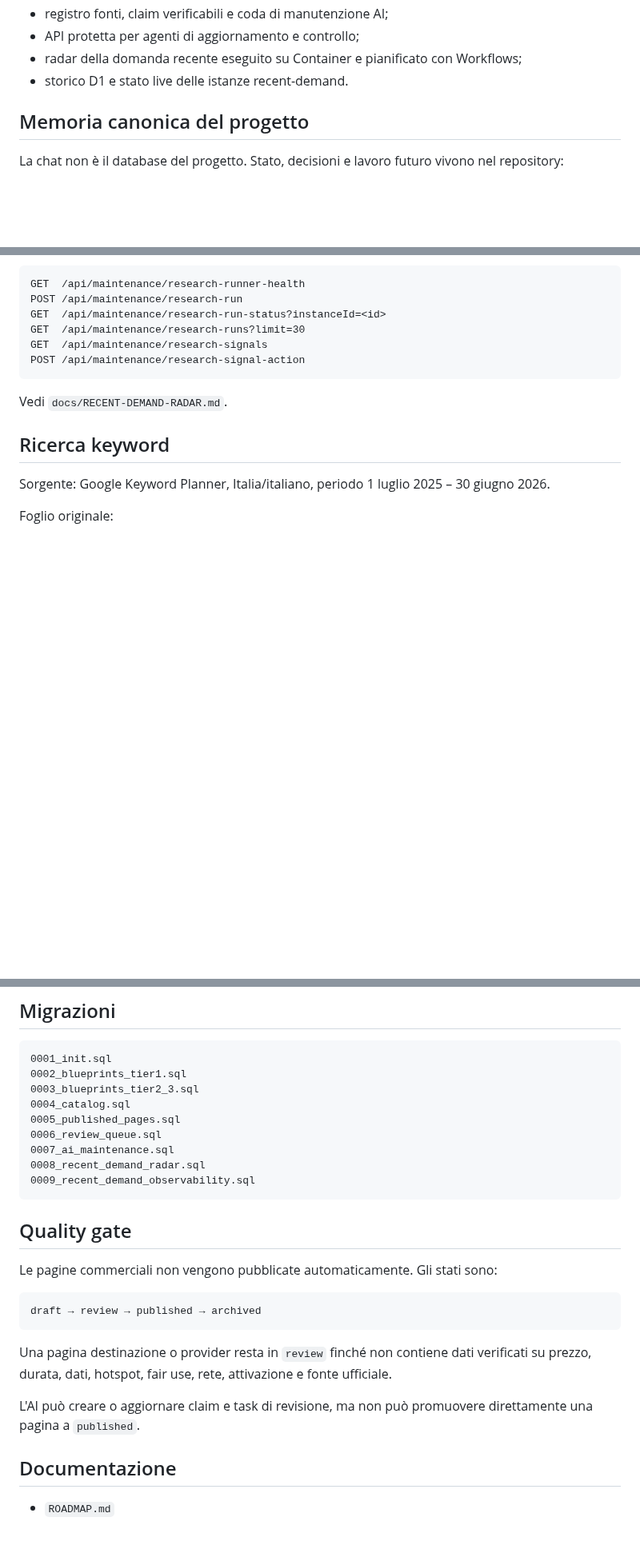
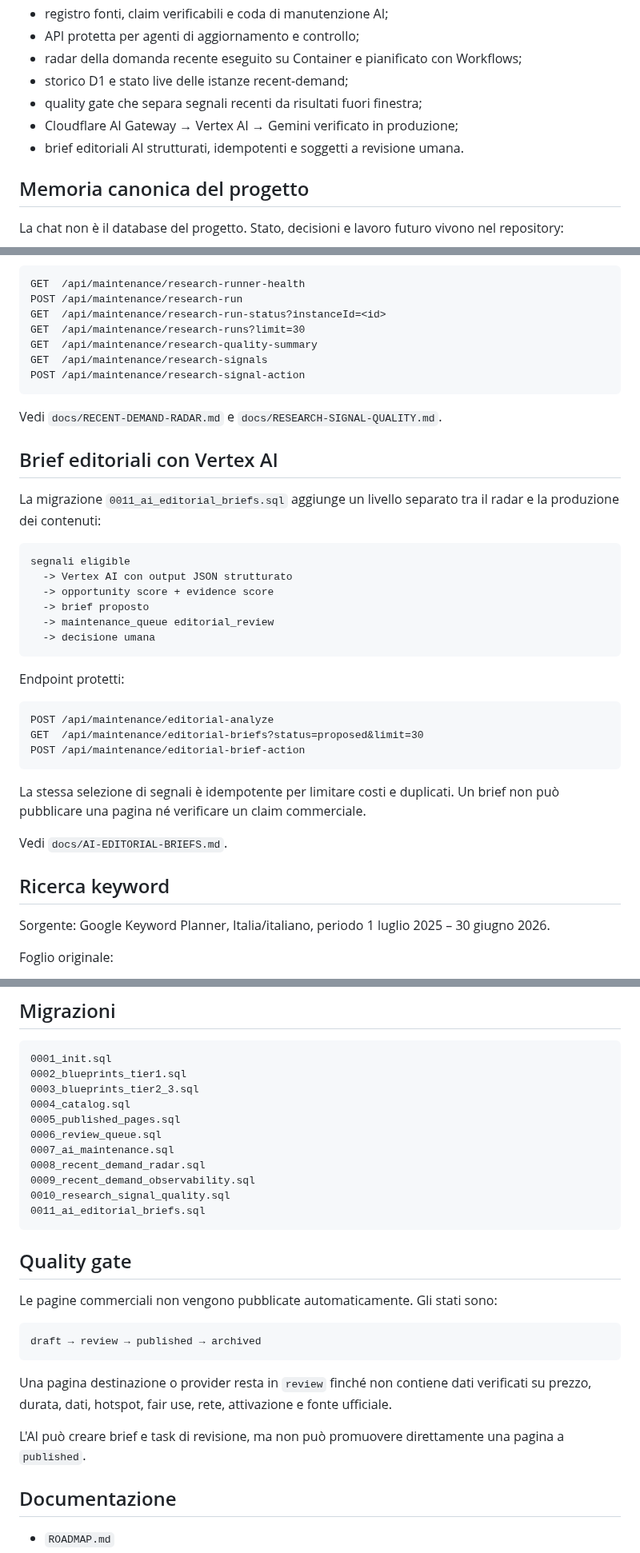
Before and after one commit to soliwkr/esim, a Markdown page: README.md, 3 parts joined by grey strips. Shown at 80% size. GitHub-like rendering; blank space fills up the shorter version.

Commit message:
Document AI editorial brief pipeline

````diff
--- a/README.md
+++ b/README.md
@@ -33,7 +33,10 @@ Intercettare ricerche ad alta intenzione come `esim giappone`, `esim usa`, `migl
 - registro fonti, claim verificabili e coda di manutenzione AI;
 - API protetta per agenti di aggiornamento e controllo;
 - radar della domanda recente eseguito su Container e pianificato con Workflows;
-- storico D1 e stato live delle istanze recent-demand.
+- storico D1 e stato live delle istanze recent-demand;
+- quality gate che separa segnali recenti da risultati fuori finestra;
+- Cloudflare AI Gateway → Vertex AI → Gemini verificato in produzione;
+- brief editoriali AI strutturati, idempotenti e soggetti a revisione umana.
 
 ## Memoria canonica del progetto
 
@@ -103,11 +106,37 @@ GET  /api/maintenance/research-runner-health
 POST /api/maintenance/research-run
 GET  /api/maintenance/research-run-status?instanceId=<id>
 GET  /api/maintenance/research-runs?limit=30
+GET  /api/maintenance/research-quality-summary
 GET  /api/maintenance/research-signals
 POST /api/maintenance/research-signal-action
 ```
 
-Vedi `docs/RECENT-DEMAND-RADAR.md`.
+Vedi `docs/RECENT-DEMAND-RADAR.md` e `docs/RESEARCH-SIGNAL-QUALITY.md`.
+
+## Brief editoriali con Vertex AI
+
+La migrazione `0011_ai_editorial_briefs.sql` aggiunge un livello separato tra il radar e la produzione dei contenuti:
+
+```text
+segnali eligible
+  -> Vertex AI con output JSON strutturato
+  -> opportunity score + evidence score
+  -> brief proposto
+  -> maintenance_queue editorial_review
+  -> decisione umana
+```
+
+Endpoint protetti:
+
+```text
+POST /api/maintenance/editorial-analyze
+GET  /api/maintenance/editorial-briefs?status=proposed&limit=30
+POST /api/maintenance/editorial-brief-action
+```
+
+La stessa selezione di segnali è idempotente per limitare costi e duplicati. Un brief non può pubblicare una pagina né verificare un claim commerciale.
+
+Vedi `docs/AI-EDITORIAL-BRIEFS.md`.
 
 ## Ricerca keyword
 
@@ -165,6 +194,8 @@ Vedi `docs/AFFILIATE-SETUP.md`.
 0007_ai_maintenance.sql
 0008_recent_demand_radar.sql
 0009_recent_demand_observability.sql
+0010_research_signal_quality.sql
+0011_ai_editorial_briefs.sql
 ```
 
 ## Quality gate
@@ -177,7 +208,7 @@ draft → review → published → archived
 
 Una pagina destinazione o provider resta in `review` finché non contiene dati verificati su prezzo, durata, dati, hotspot, fair use, rete, attivazione e fonte ufficiale.
 
-L'AI può creare o aggiornare claim e task di revisione, ma non può promuovere direttamente una pagina a `published`.
+L'AI può creare brief e task di revisione, ma non può promuovere direttamente una pagina a `published`.
 
 ## Documentazione
 
````
Also changed, not shown: other parts of README.md (+4 -2 lines).
